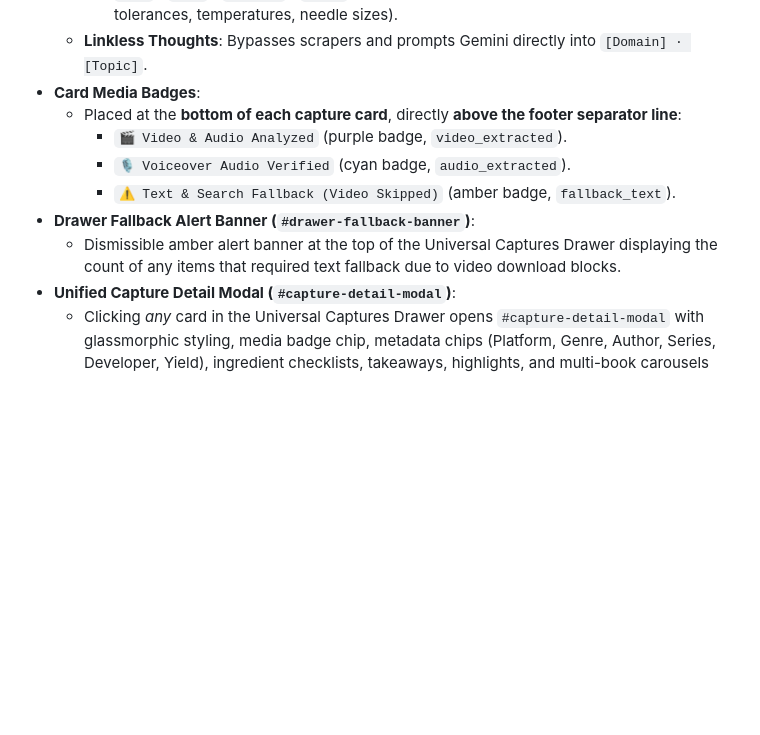
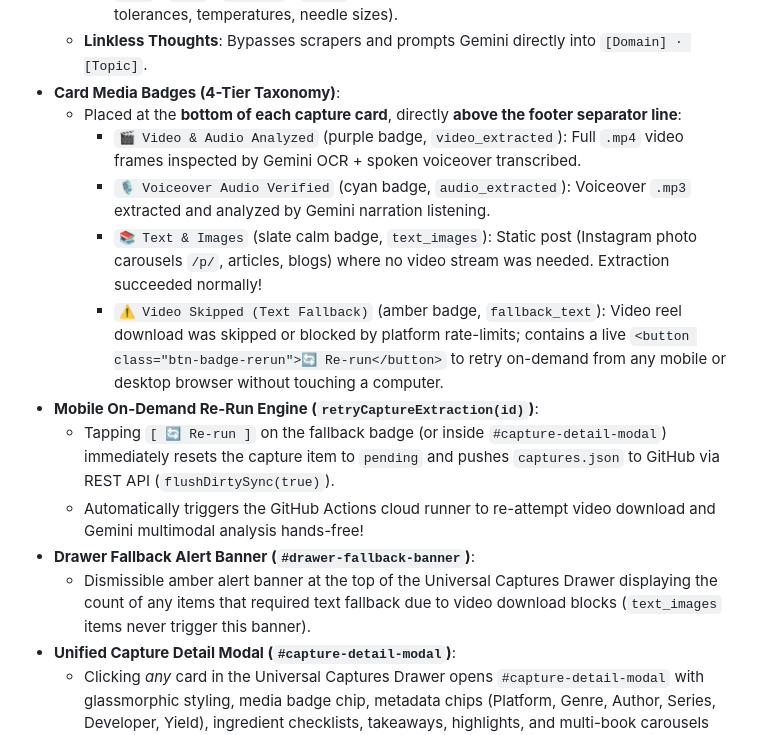
Before and after one commit to soulless613-stack/active-desks, a Markdown page: project-context.md, the part around the change. Rendered like a GitHub page; blank space fills up the shorter version.

Commit message:
docs: update project-context.md with 4-tier media badges and mobile Re-run engine

```diff
--- a/project-context.md
+++ b/project-context.md
@@ -130,13 +130,17 @@
     - `game`: platform, genre, developer, summary, initial quest backlog goal.
     - `tech` / `home` / `finance` / `fiber`: concise summary + key takeaways (e.g. 3D printer tolerances, temperatures, needle sizes).
   * **Linkless Thoughts**: Bypasses scrapers and prompts Gemini directly into `[Domain] · [Topic]`.
-* **Card Media Badges**:
+* **Card Media Badges (4-Tier Taxonomy)**:
   * Placed at the **bottom of each capture card**, directly **above the footer separator line**:
-    - `🎬 Video & Audio Analyzed` (purple badge, `video_extracted`).
-    - `🎙️ Voiceover Audio Verified` (cyan badge, `audio_extracted`).
-    - `⚠️ Text & Search Fallback (Video Skipped)` (amber badge, `fallback_text`).
+    - `🎬 Video & Audio Analyzed` (purple badge, `video_extracted`): Full `.mp4` video frames inspected by Gemini OCR + spoken voiceover transcribed.
+    - `🎙️ Voiceover Audio Verified` (cyan badge, `audio_extracted`): Voiceover `.mp3` extracted and analyzed by Gemini narration listening.
+    - `📚 Text & Images` (slate calm badge, `text_images`): Static post (Instagram photo carousels `/p/`, articles, blogs) where no video stream was needed. Extraction succeeded normally!
+    - `⚠️ Video Skipped (Text Fallback)` (amber badge, `fallback_text`): Video reel download was skipped or blocked by platform rate-limits; contains a live `<button class="btn-badge-rerun">🔄 Re-run</button>` to retry on-demand from any mobile or desktop browser without touching a computer.
+* **Mobile On-Demand Re-Run Engine (`retryCaptureExtraction(id)`)**:
+  * Tapping `[ 🔄 Re-run ]` on the fallback badge (or inside `#capture-detail-modal`) immediately resets the capture item to `pending` and pushes `captures.json` to GitHub via REST API (`flushDirtySync(true)`).
+  * Automatically triggers the GitHub Actions cloud runner to re-attempt video download and Gemini multimodal analysis hands-free!
 * **Drawer Fallback Alert Banner (`#drawer-fallback-banner`)**:
-  * Dismissible amber alert banner at the top of the Universal Captures Drawer displaying the count of any items that required text fallback due to video download blocks.
+  * Dismissible amber alert banner at the top of the Universal Captures Drawer displaying the count of any items that required text fallback due to video download blocks (`text_images` items never trigger this banner).
 * **Unified Capture Detail Modal (`#capture-detail-modal`)**:
   * Clicking *any* card in the Universal Captures Drawer opens `#capture-detail-modal` with glassmorphic styling, media badge chip, metadata chips (Platform, Genre, Author, Series, Developer, Yield), ingredient checklists, takeaways, highlights, and multi-book carousels (`payload.books`).
   * Kitchen Desk specifically retains `#recipe-modal` for the active cooking view. Both modals use `z-index: 120` to render cleanly above the drawer.
```
